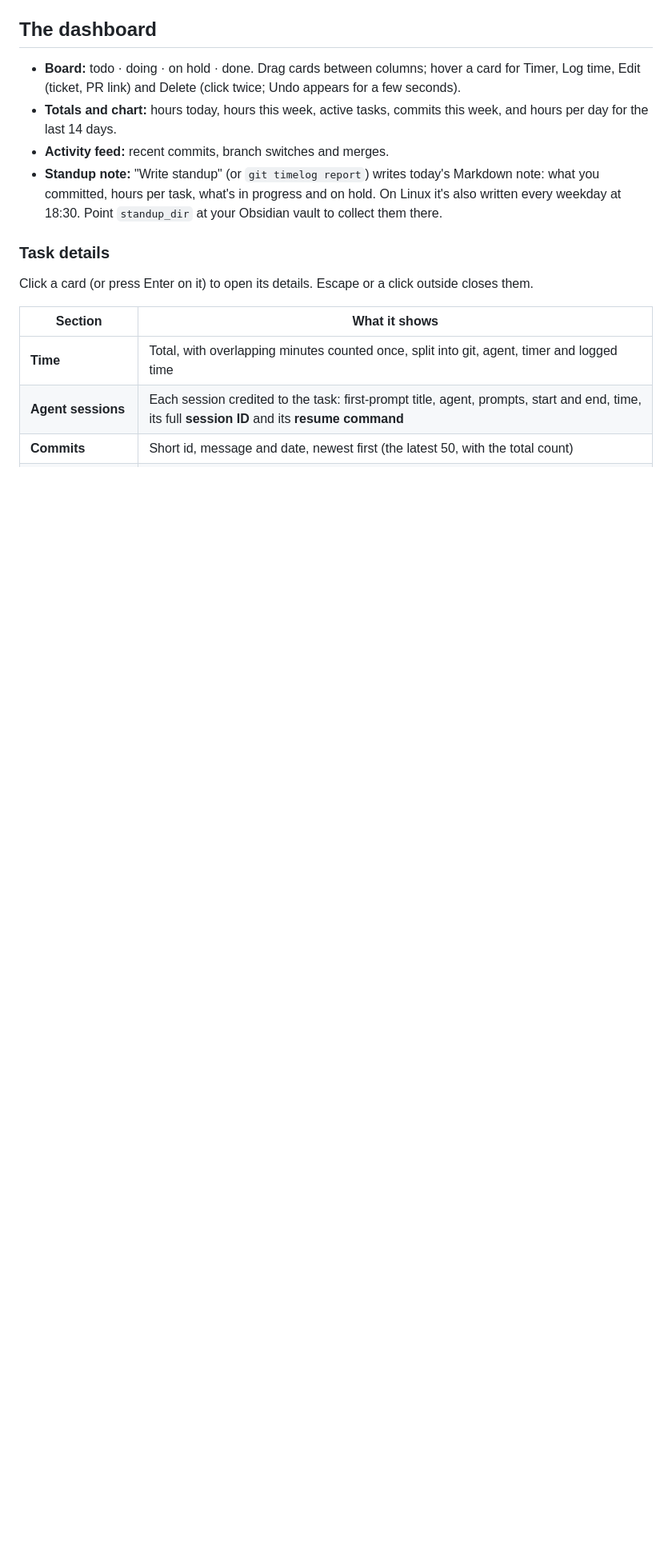
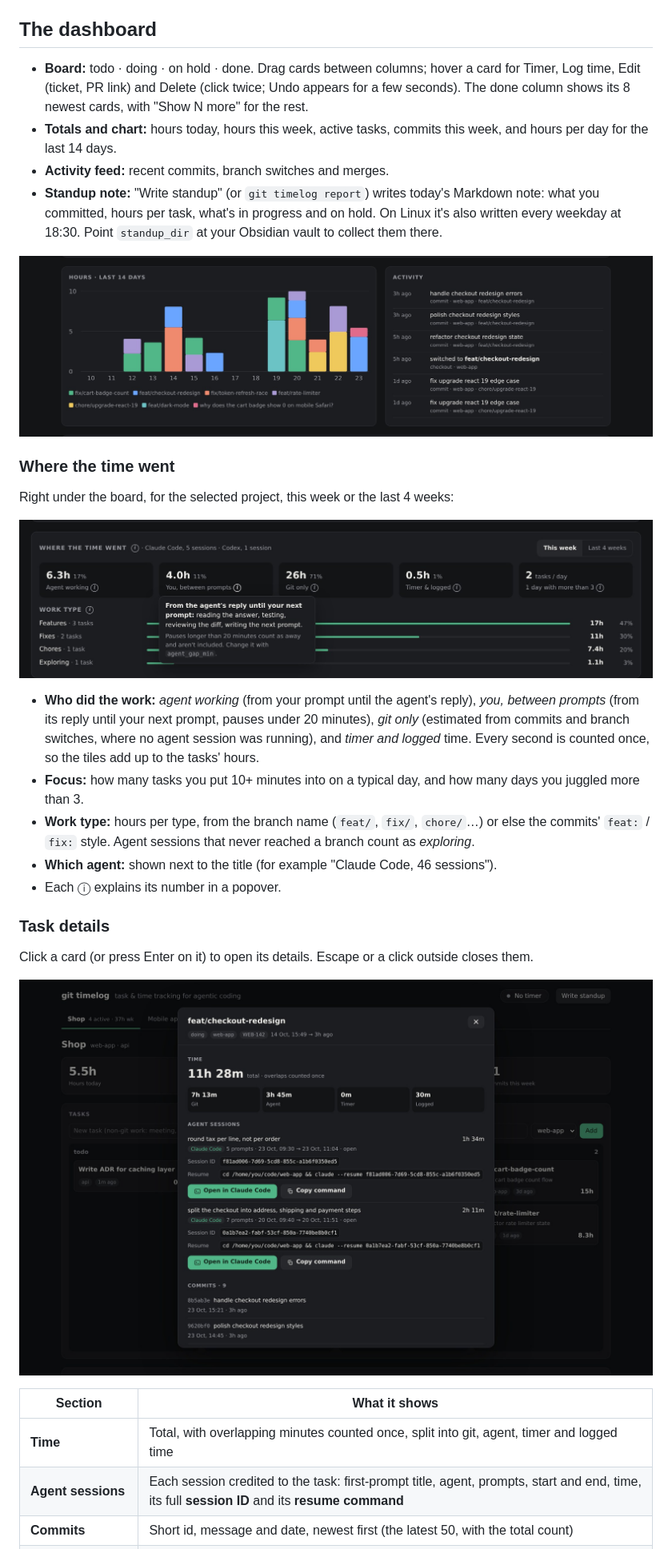
Before and after one commit to tmtony98/git-timelog, a Markdown page: README.md, the part around one of its changes. Shown at 80% size. Rendered like a GitHub page; pictures changed too: docs/chart.jpg, docs/insights.jpg (added), docs/task-details.jpg (added); blank space fills up the shorter version.

```diff
--- a/README.md
+++ b/README.md
@@ -63,7 +81,7 @@ Because the command is named `git-timelog`, git exposes it as a subcommand: `git
 
 - **Board:** todo · doing · on hold · done. Drag cards between columns; hover a card for
   Timer, Log time, Edit (ticket, PR link) and Delete (click twice; Undo appears for a few
-  seconds).
+  seconds). The done column shows its 8 newest cards, with "Show N more" for the rest.
 - **Totals and chart:** hours today, hours this week, active tasks, commits this week, and hours
   per day for the last 14 days.
 - **Activity feed:** recent commits, branch switches and merges.
@@ -71,9 +89,31 @@ Because the command is named `git-timelog`, git exposes it as a subcommand: `git
   you committed, hours per task, what's in progress and on hold. On Linux it's also written every
   weekday at 18:30. Point `standup_dir` at your Obsidian vault to collect them there.
 
+![Hours per day per task, including agent sessions, and the activity feed](docs/chart.jpg)
+
+### Where the time went
+
+Right under the board, for the selected project, this week or the last 4 weeks:
+
+![Where the time went: agent working, you between prompts, git only, timer and logged time, focus, and hours per work type, with an explanation open](docs/insights.jpg)
+
+- **Who did the work:** *agent working* (from your prompt until the agent's reply), *you, between
+  prompts* (from its reply until your next prompt, pauses under 20 minutes), *git only*
+  (estimated from commits and branch switches, where no agent session was running), and *timer
+  and logged* time. Every second is counted once, so the tiles add up to the tasks' hours.
+- **Focus:** how many tasks you put 10+ minutes into on a typical day, and how many days you
+  juggled more than 3.
+- **Work type:** hours per type, from the branch name (`feat/`, `fix/`, `chore/`…) or else the
+  commits' `feat:` / `fix:` style. Agent sessions that never reached a branch count as
+  *exploring*.
+- **Which agent:** shown next to the title (for example "Claude Code, 46 sessions").
+- Each ⓘ explains its number in a popover.
+
 ### Task details
 
 Click a card (or press Enter on it) to open its details. Escape or a click outside closes them.
+
+![Task details: total time split by git, agent, timer and logged; agent sessions with their ID, resume command and an Open in Claude Code button; commits](docs/task-details.jpg)
 
 | Section | What it shows |
 |---|---|
```
Also changed, not shown: other parts of README.md (+25 -7 lines), docs/dashboard.jpg.
